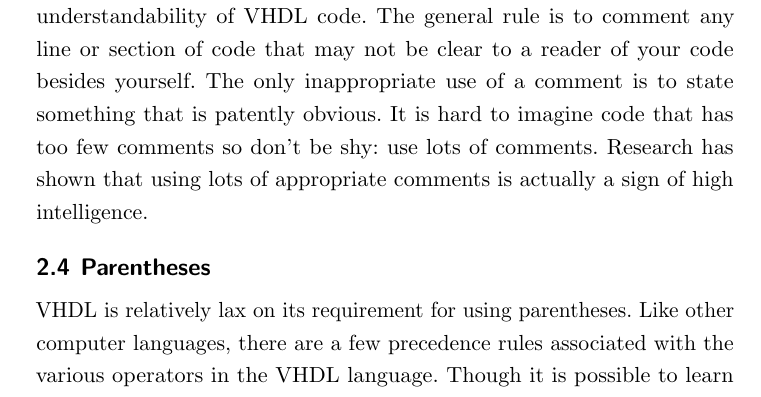
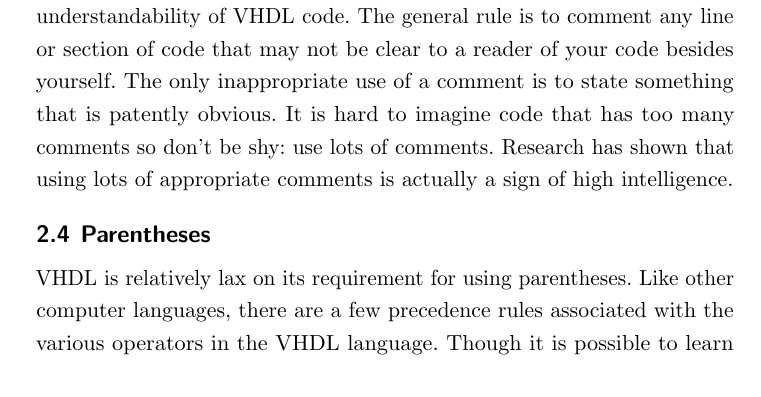
Before and after one commit to fabriziotappero/Free-Range-VHDL-book, a LaTeX thesis (master.tex, which reads chapter2.tex): part of page 24 of 192, cut so that both start at the same text. Compiled offline with pdfLaTeX.

Commit message:
It's not hard to imagine code with too few comments - I see it all the time.

```diff
--- a/chapter2.tex
+++ b/chapter2.tex
@@ -41,7 +41,11 @@ PS_reg <= NS_reg; -- Assign next_state value to present_state
 \end{lstlisting}
 \end{minipage}
 
-Appropriate use of comments increases both the readability and the understandability of VHDL code. The general rule is to comment any line or section of code that may not be clear to a reader of your code besides yourself. The only inappropriate use of a comment is to state something that is patently obvious. It is hard to imagine code that has too few comments so don't be shy: use lots of comments. Research has shown that using lots of appropriate comments is actually a sign of high intelligence.
+Appropriate use of comments increases both the readability and the
+understandability of VHDL code. The general rule is to comment any line or
+section of code that may not be clear to a reader of your code besides
+yourself. The only inappropriate use of a comment is to state something
+that is patently obvious. It is hard to imagine code that has too many comments so don't be shy: use lots of comments. Research has shown that using lots of appropriate comments is actually a sign of high intelligence.
 
 \section{Parentheses}
 VHDL is relatively lax on its requirement for using parentheses. Like other computer languages, there are a few precedence rules associated with the various operators in the VHDL language. Though it is possible to learn all these rules and write clever VHDL source code that will ensure the readers of your code are left scratching their heads, a better idea is to practice liberal use of parentheses to ensure the human reader of your source code understands the purpose of the code. Once again, the two statements appearing in Listing~\ref{parenthesis} have the same meaning. Note that extra white space has been added along with the parentheses to make the lower statement clearer.
```
